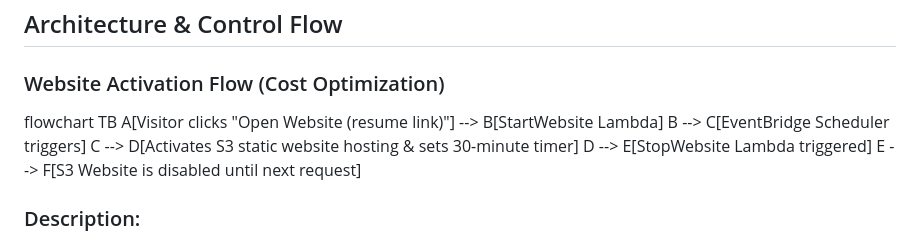
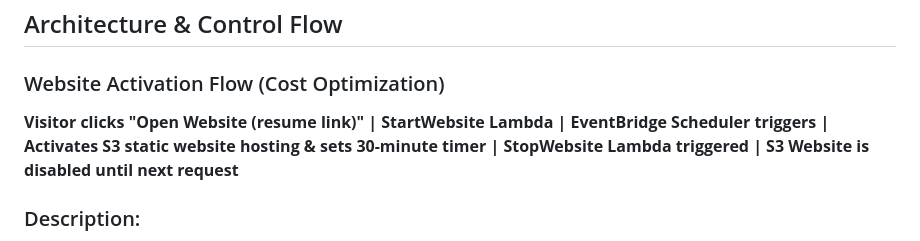
Before and after one commit to Sayyaddsameer/OnDemand-Portfolio, a Markdown page: README.md, the part around the change. Rendered like a GitHub page.

```diff
--- a/README.md
+++ b/README.md
@@ -15,12 +15,18 @@ This approach demonstrates **scalable, cost-efficient cloud design** while provi
 
 ### Website Activation Flow (Cost Optimization)
 
-flowchart TB
-    A[Visitor clicks "Open Website (resume link)"] --> B[StartWebsite Lambda]
-    B --> C[EventBridge Scheduler triggers]
-    C --> D[Activates S3 static website hosting & sets 30-minute timer]
-    D --> E[StopWebsite Lambda triggered]
-    E --> F[S3 Website is disabled until next request]
+**Visitor clicks "Open Website (resume link)"
+    |
+StartWebsite Lambda
+    |
+EventBridge Scheduler triggers
+    |
+Activates S3 static website hosting & sets 30-minute timer
+    |
+StopWebsite Lambda triggered
+    |
+S3 Website is disabled until next request**
+
 
 
 ### Description:
```
